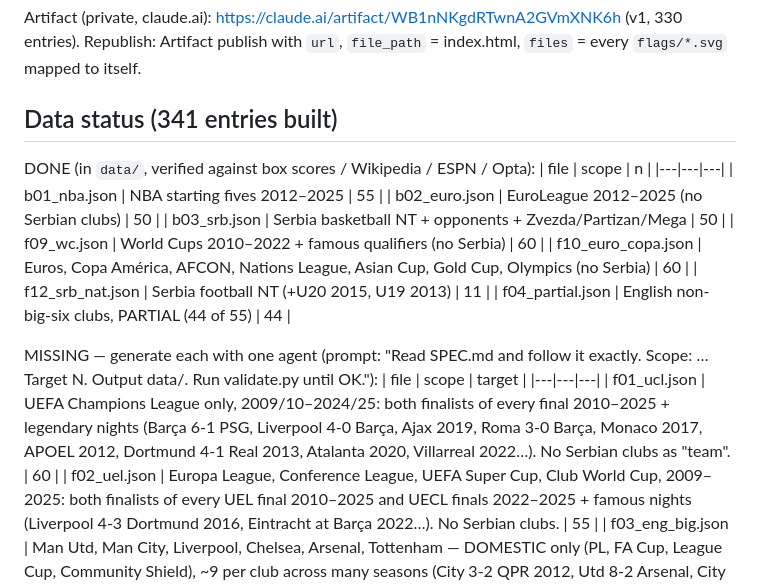
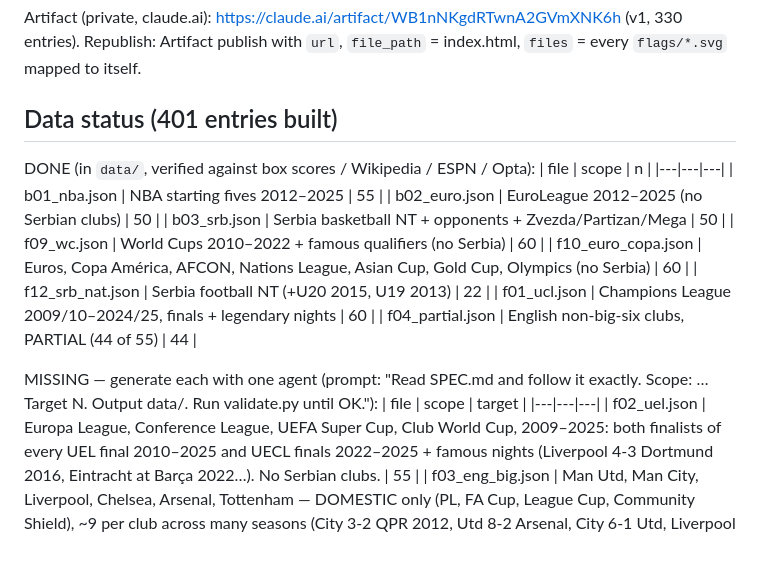
Before and after one commit to RexDotDev/postava, a Markdown page: HANDOFF.md, the part around the change. Drawn GitHub-style; blank space fills up the shorter version.

Commit message:
Add Champions League lineups (60)
Co-Authored-By: Claude Opus 5.5 <noreply@anthropic.com>

```diff
--- a/HANDOFF.md
+++ b/HANDOFF.md
@@ -17,7 +17,7 @@ Build: `python3 build.py` → prints `built N entries (fb X, bb Y)`.
 ## Published
 Artifact (private, claude.ai): https://claude.ai/artifact/WB1nNKgdRTwnA2GVmXNK6h (v1, 330 entries). Republish: Artifact publish with `url`, `file_path` = index.html, `files` = every `flags/*.svg` mapped to itself.
 
-## Data status (341 entries built)
+## Data status (401 entries built)
 DONE (in `data/`, verified against box scores / Wikipedia / ESPN / Opta):
 | file | scope | n |
 |---|---|---|
@@ -26,13 +26,13 @@ DONE (in `data/`, verified against box scores / Wikipedia / ESPN / Opta):
 | b03_srb.json | Serbia basketball NT + opponents + Zvezda/Partizan/Mega | 50 |
 | f09_wc.json | World Cups 2010–2022 + famous qualifiers (no Serbia) | 60 |
 | f10_euro_copa.json | Euros, Copa América, AFCON, Nations League, Asian Cup, Gold Cup, Olympics (no Serbia) | 60 |
-| f12_srb_nat.json | Serbia football NT (+U20 2015, U19 2013) | 11 |
+| f12_srb_nat.json | Serbia football NT (+U20 2015, U19 2013) | 22 |
+| f01_ucl.json | Champions League 2009/10–2024/25, finals + legendary nights | 60 |
 | f04_partial.json | English non-big-six clubs, PARTIAL (44 of 55) | 44 |
 
 MISSING — generate each with one agent (prompt: "Read SPEC.md and follow it exactly. Scope: … Target N. Output data/<file>. Run validate.py until OK."):
 | file | scope | target |
 |---|---|---|
-| f01_ucl.json | UEFA Champions League only, 2009/10–2024/25: both finalists of every final 2010–2025 + legendary nights (Barça 6-1 PSG, Liverpool 4-0 Barça, Ajax 2019, Roma 3-0 Barça, Monaco 2017, APOEL 2012, Dortmund 4-1 Real 2013, Atalanta 2020, Villarreal 2022…). No Serbian clubs as "team". | 60 |
 | f02_uel.json | Europa League, Conference League, UEFA Super Cup, Club World Cup, 2009–2025: both finalists of every UEL final 2010–2025 and UECL finals 2022–2025 + famous nights (Liverpool 4-3 Dortmund 2016, Eintracht at Barça 2022…). No Serbian clubs. | 55 |
 | f03_eng_big.json | Man Utd, Man City, Liverpool, Chelsea, Arsenal, Tottenham — DOMESTIC only (PL, FA Cup, League Cup, Community Shield), ~9 per club across many seasons (City 3-2 QPR 2012, Utd 8-2 Arsenal, City 6-1 Utd, Liverpool 13/14, 19/20, Chelsea 16/17 3-4-3, Spurs 16/17, Arteta's Arsenal, Slot's Liverpool 24/25…). | 55 |
 | f04_eng_cult.json | English clubs outside the big six, domestic only. REST of scope: 11 more beyond f04_partial.json (check it to avoid duplicates). Must cover: Leicester 15/16, Everton Moyes/Martínez (Baines, Coleman, Barkley, Lukaku), West Ham (Payet 15/16, Lingard 20/21), Southampton, Swansea 2013 League Cup, Stoke Pulis, Wigan 2013 FA Cup, Newcastle 11/12, Blackpool 10/11, Leeds Bielsa, Sheffield Utd 19/20, Wolves, Burnley, Brighton, Villa Emery, Forest 24/25, Bradford 2013, Birmingham 2011. | 11 |
```
